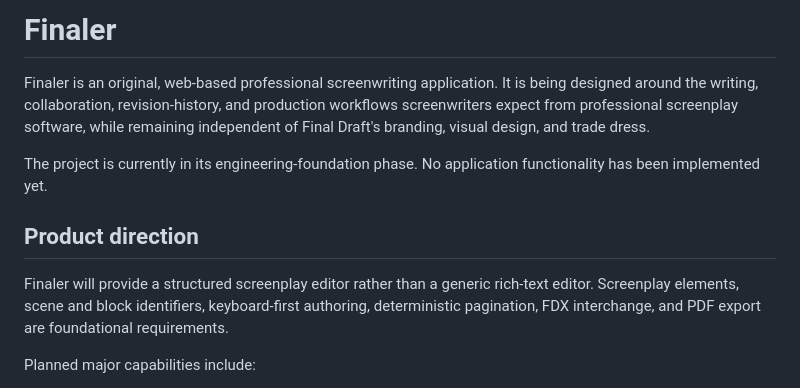
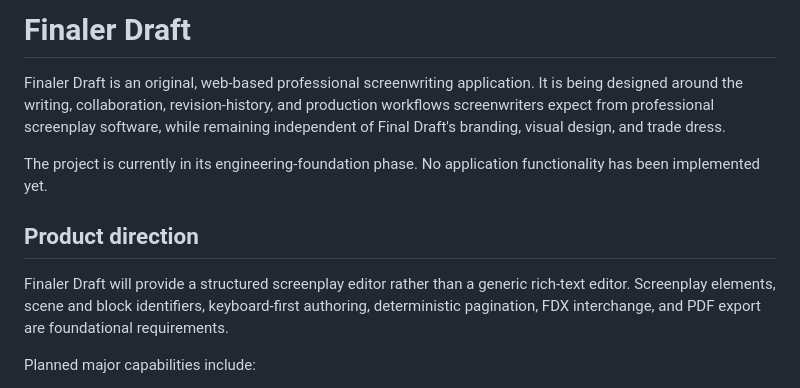
Before and after one commit to nathanctay/finaler-draft, a Markdown page: README.md, the part around the change. GitHub-like rendering.

```diff
--- a/README.md
+++ b/README.md
@@ -1,12 +1,12 @@
-# Finaler
+# Finaler Draft
 
-Finaler is an original, web-based professional screenwriting application. It is being designed around the writing, collaboration, revision-history, and production workflows screenwriters expect from professional screenplay software, while remaining independent of Final Draft's branding, visual design, and trade dress.
+Finaler Draft is an original, web-based professional screenwriting application. It is being designed around the writing, collaboration, revision-history, and production workflows screenwriters expect from professional screenplay software, while remaining independent of Final Draft's branding, visual design, and trade dress.
 
 The project is currently in its engineering-foundation phase. No application functionality has been implemented yet.
 
 ## Product direction
 
-Finaler will provide a structured screenplay editor rather than a generic rich-text editor. Screenplay elements, scene and block identifiers, keyboard-first authoring, deterministic pagination, FDX interchange, and PDF export are foundational requirements.
+Finaler Draft will provide a structured screenplay editor rather than a generic rich-text editor. Screenplay elements, scene and block identifiers, keyboard-first authoring, deterministic pagination, FDX interchange, and PDF export are foundational requirements.
 
 Planned major capabilities include:
 
```
Also changed, not shown: plan.md (+2 -2 lines), progress.md (+9 -1 lines).
